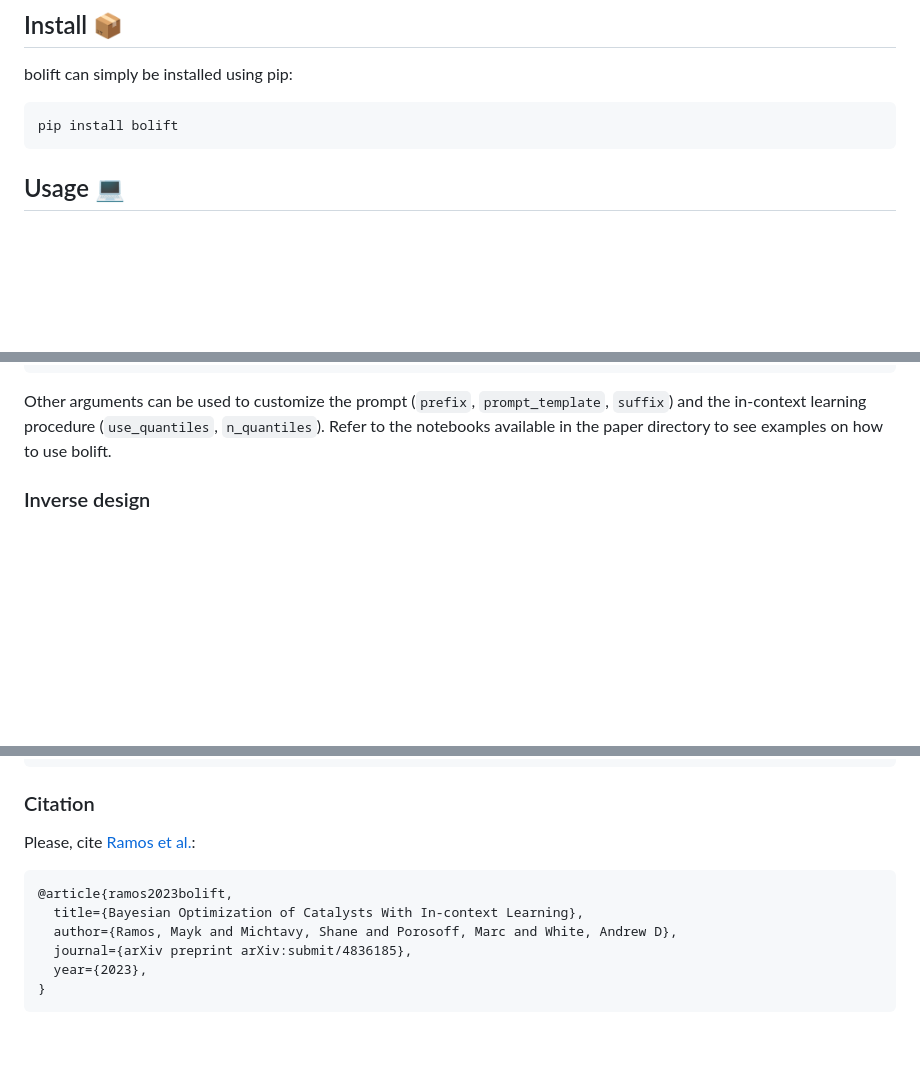
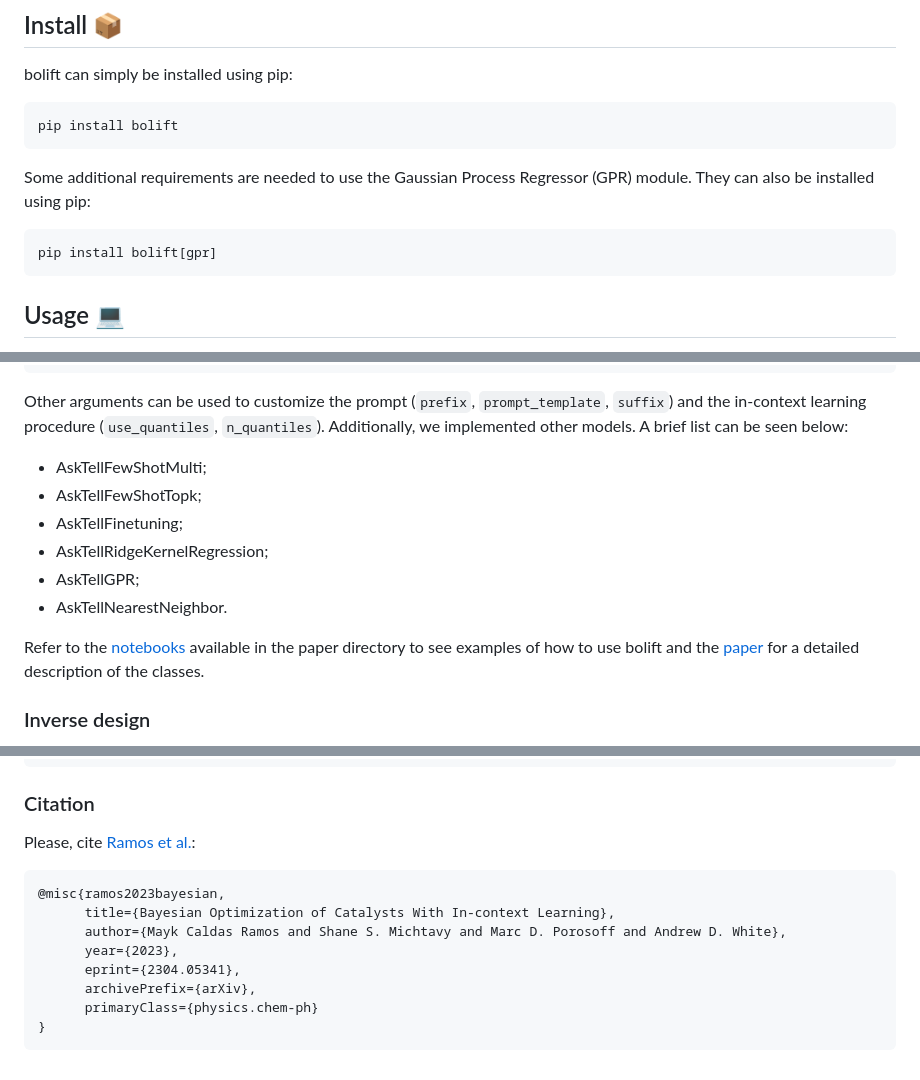
Before and after one commit to ur-whitelab/BO-LIFT, a Markdown page: README.md, 3 parts joined by grey strips. Rendered like a GitHub page; blank space fills up the shorter version.

````diff
--- a/README.md
+++ b/README.md
@@ -26,6 +26,13 @@ bolift can simply be installed using pip:
 
 ```bash
 pip install bolift
+```
+
+Some additional requirements are needed to use the Gaussian Process Regressor (GPR) module.
+They can also be installed using pip:
+
+```bash
+pip install bolift[gpr]
 ```
 
 ## Usage 💻
@@ -107,7 +114,15 @@ asktell = bolift.AskTellFewShotTopk(
 )
 ```
 Other arguments can be used to customize the prompt (`prefix`, `prompt_template`, `suffix`) and the in-context learning procedure (`use_quantiles`, `n_quantiles`).
-Refer to the notebooks available in the paper directory to see examples on how to use bolift.
+Additionally, we implemented other models. A brief list can be seen below:
+- AskTellFewShotMulti;
+- AskTellFewShotTopk;
+- AskTellFinetuning;
+- AskTellRidgeKernelRegression;
+- AskTellGPR;
+- AskTellNearestNeighbor.
+
+Refer to the [notebooks](https://github.com/ur-whitelab/BO-LIFT/tree/main/paper) available in the paper directory to see examples of how to use bolift and the [paper](https://arxiv.org/abs/2304.05341) for a detailed description of the classes.
 
 ### Inverse design
 
@@ -146,8 +161,10 @@ Please, cite [Ramos et al.](#):
 ```
-@article{ramos2023bolift,
-  title={Bayesian Optimization of Catalysts With In-context Learning},
-  author={Ramos, Mayk and Michtavy, Shane and Porosoff, Marc and White, Andrew D},
-  journal={arXiv preprint arXiv:submit/4836185},
-  year={2023},
+@misc{ramos2023bayesian,
+      title={Bayesian Optimization of Catalysts With In-context Learning},
+      author={Mayk Caldas Ramos and Shane S. Michtavy and Marc D. Porosoff and Andrew D. White},
+      year={2023},
+      eprint={2304.05341},
+      archivePrefix={arXiv},
+      primaryClass={physics.chem-ph}
 }
 ```
````
Also changed, not shown: other parts of README.md (+1 -1 lines).
